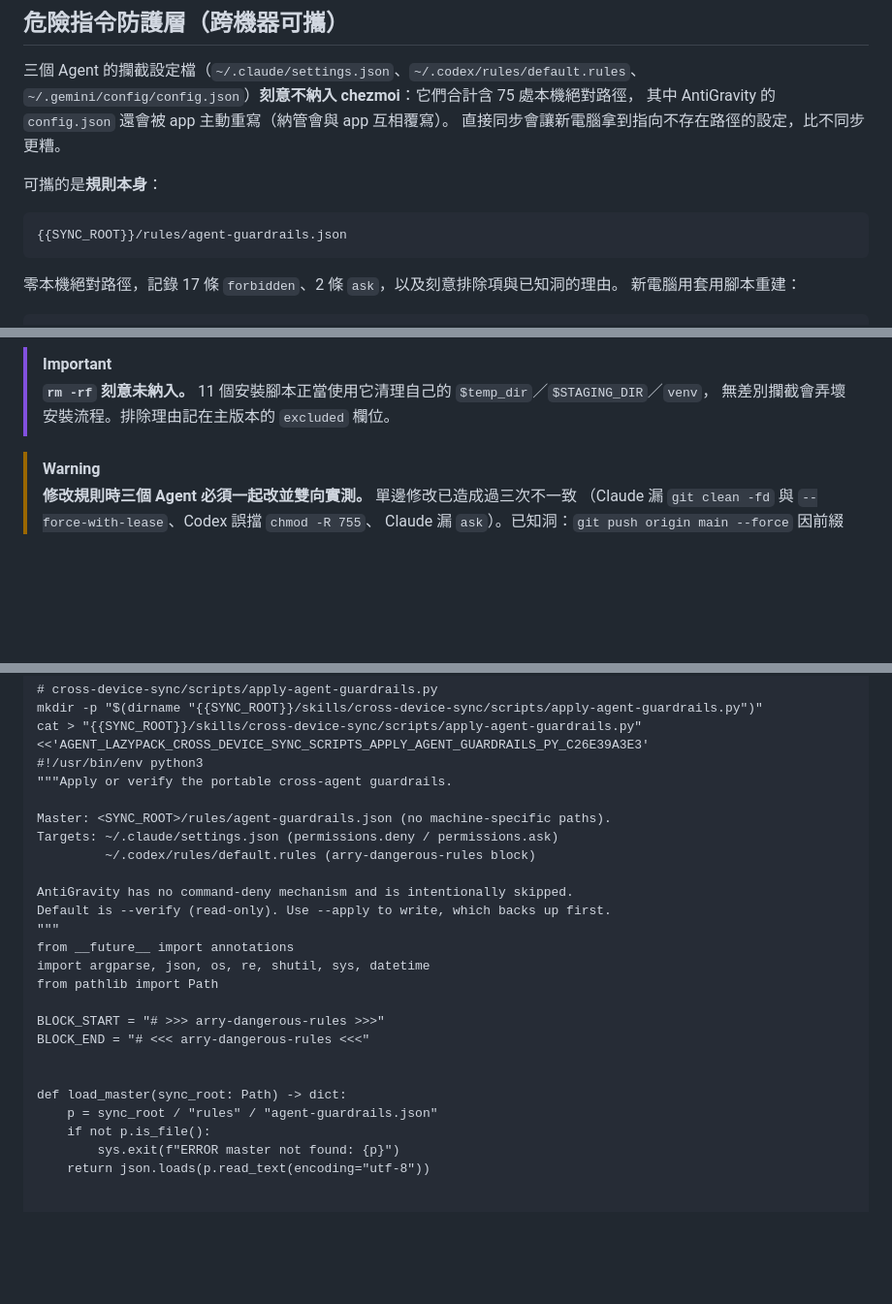
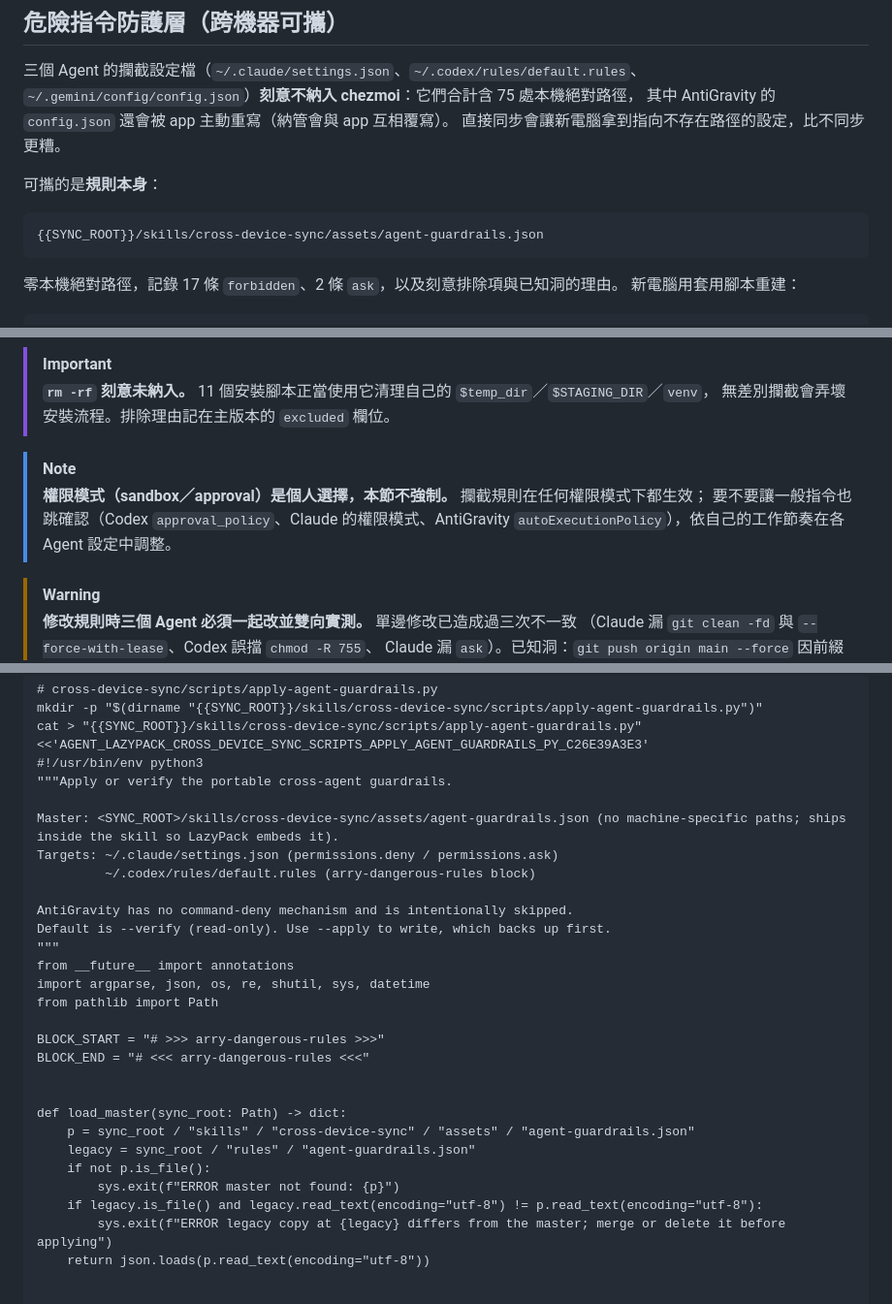
Before and after one commit to icestone0128/codex_installation, a Markdown page: 200_Reference/lazy-pack/16-Codex-全域-Skills-跨裝置同步.md, 3 parts joined by grey strips. Shown at 97% size. GitHub-like rendering; blank space fills up the shorter version.

````diff
--- a/200_Reference/lazy-pack/16-Codex-全域-Skills-跨裝置同步.md
+++ b/200_Reference/lazy-pack/16-Codex-全域-Skills-跨裝置同步.md
@@ -269,7 +269,7 @@ chezmoi init --apply https://github.com/<OWNER>/<YOUR_DOTFILES_REPO>.git
 可攜的是**規則本身**：
 
 ```text
-{{SYNC_ROOT}}/rules/agent-guardrails.json
+{{SYNC_ROOT}}/skills/cross-device-sync/assets/agent-guardrails.json
 ```
 
 零本機絕對路徑，記錄 17 條 `forbidden`、2 條 `ask`，以及刻意排除項與已知洞的理由。
@@ -306,6 +306,11 @@ codex execpolicy check --pretty --rules ~/.codex/rules/default.rules -- git stat
 > [!IMPORTANT]
 > **`rm -rf` 刻意未納入。** 11 個安裝腳本正當使用它清理自己的 `$temp_dir`／`$STAGING_DIR`／`venv`，
 > 無差別攔截會弄壞安裝流程。排除理由記在主版本的 `excluded` 欄位。
+
+> [!NOTE]
+> **權限模式（sandbox／approval）是個人選擇，本節不強制。** 攔截規則在任何權限模式下都生效；
+> 要不要讓一般指令也跳確認（Codex `approval_policy`、Claude 的權限模式、AntiGravity
+> `autoExecutionPolicy`），依自己的工作節奏在各 Agent 設定中調整。
 
 > [!WARNING]
 > **修改規則時三個 Agent 必須一起改並雙向實測。** 單邊修改已造成過三次不一致
@@ -2028,7 +2099,7 @@ cat > "{{SYNC_ROOT}}/skills/cross-device-sync/scripts/apply-agent-guardrails.py"
 #!/usr/bin/env python3
 """Apply or verify the portable cross-agent guardrails.
 
-Master: <SYNC_ROOT>/rules/agent-guardrails.json (no machine-specific paths).
+Master: <SYNC_ROOT>/skills/cross-device-sync/assets/agent-guardrails.json (no machine-specific paths; ships inside the skill so LazyPack embeds it).
 Targets: ~/.claude/settings.json (permissions.deny / permissions.ask)
          ~/.codex/rules/default.rules (arry-dangerous-rules block)
 
@@ -2044,9 +2115,12 @@ BLOCK_END = "# <<< arry-dangerous-rules <<<"
 
 
 def load_master(sync_root: Path) -> dict:
-    p = sync_root / "rules" / "agent-guardrails.json"
+    p = sync_root / "skills" / "cross-device-sync" / "assets" / "agent-guardrails.json"
+    legacy = sync_root / "rules" / "agent-guardrails.json"
     if not p.is_file():
         sys.exit(f"ERROR master not found: {p}")
+    if legacy.is_file() and legacy.read_text(encoding="utf-8") != p.read_text(encoding="utf-8"):
+        sys.exit(f"ERROR legacy copy at {legacy} differs from the master; merge or delete it before applying")
     return json.loads(p.read_text(encoding="utf-8"))
 
 
````
Also changed, not shown: other parts of 200_Reference/lazy-pack/16-Codex-全域-Skills-跨裝置同步.md (+67 -1 lines), 200_Reference/lazy-pack/09-個人助手設定.md (+16 -0 lines), HANDOFF.md (+7 -1 lines).
